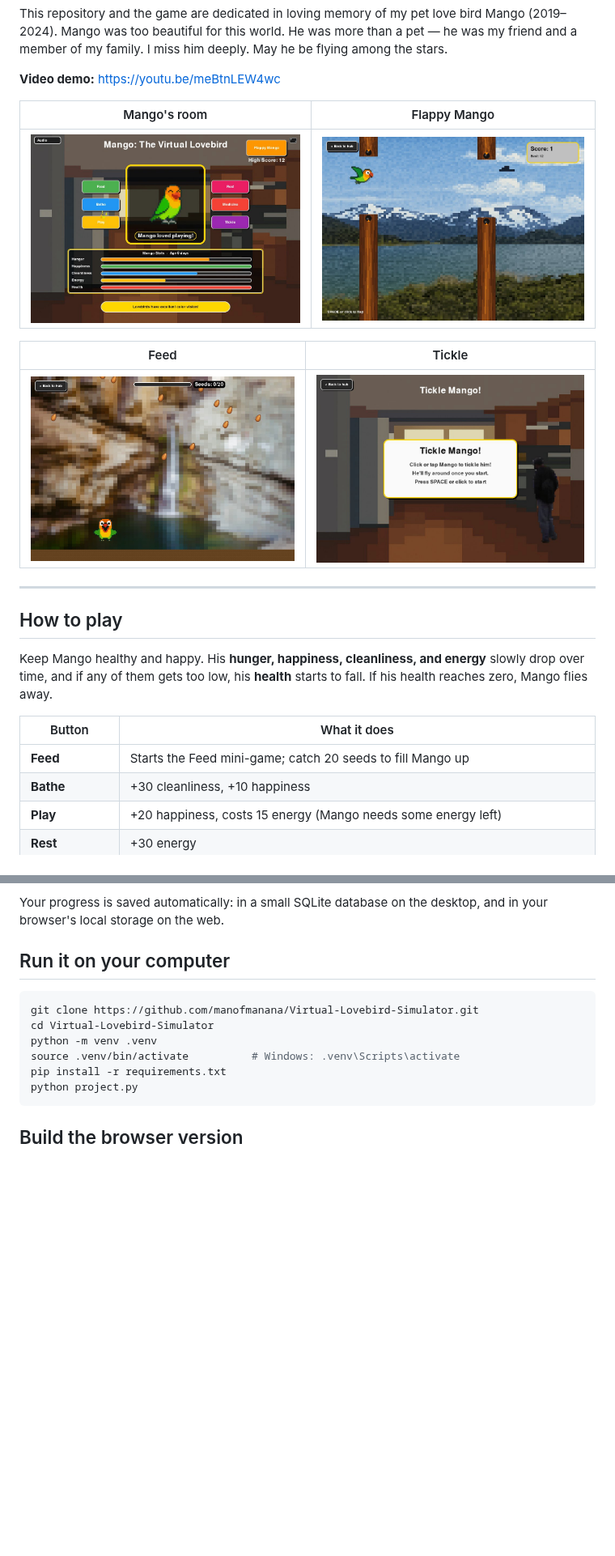
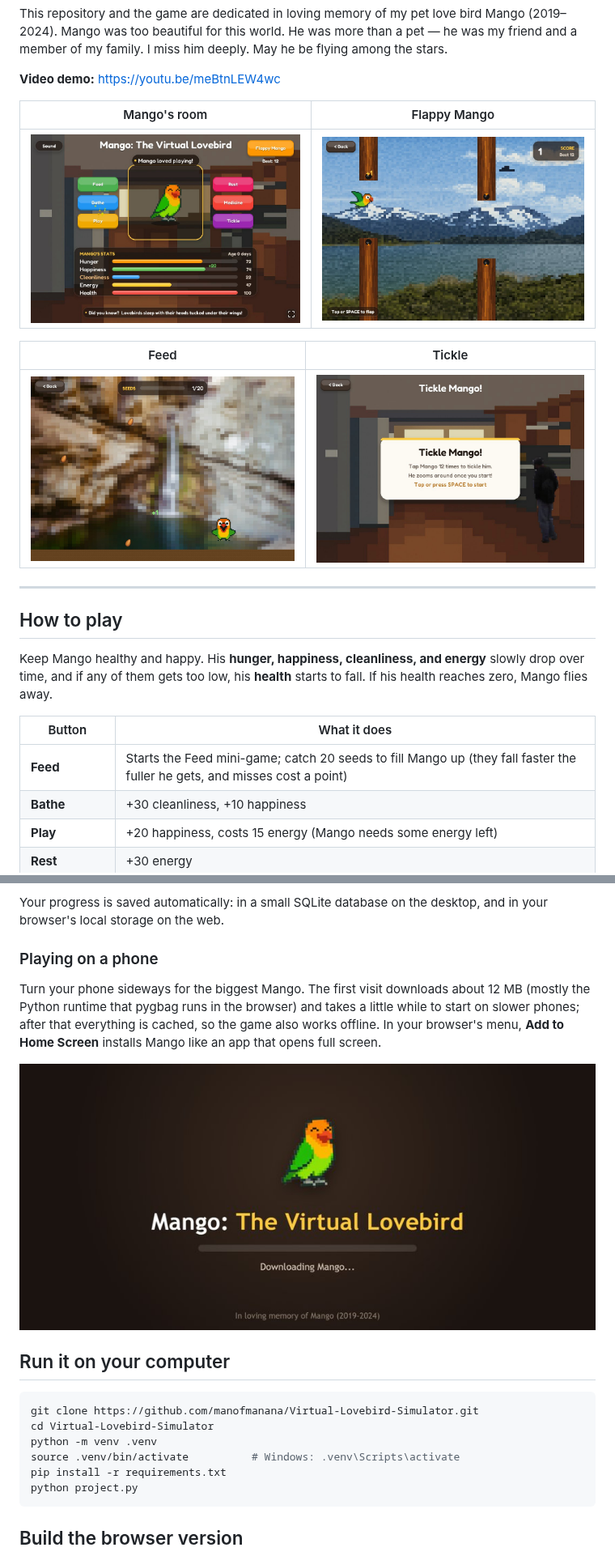
Before and after one commit to manofmanana/Virtual-Lovebird-Simulator, a Markdown page: README.md, 2 parts joined by grey strips. Shown at 81% size. Drawn GitHub-style; pictures changed too: docs/feed.jpg, docs/flappy.jpg, docs/hub.jpg; blank space fills up the shorter version.

Commit message:
Update README for phone play, loading screen, and new screenshots
Co-Authored-By: Claude Opus 5.5 <noreply@anthropic.com>

```diff
--- a/README.md
+++ b/README.md
@@ -26,7 +26,7 @@ Keep Mango healthy and happy. His **hunger, happiness, cleanliness, and energy**
 
 | Button | What it does |
 |---|---|
-| **Feed** | Starts the Feed mini-game; catch 20 seeds to fill Mango up |
+| **Feed** | Starts the Feed mini-game; catch 20 seeds to fill Mango up (they fall faster the fuller he gets, and misses cost a point) |
 | **Bathe** | +30 cleanliness, +10 happiness |
 | **Play** | +20 happiness, costs 15 energy (Mango needs some energy left) |
 | **Rest** | +30 energy |
@@ -39,6 +39,12 @@ Every couple of minutes something random can happen: Mango might get sick or sta
 **Controls:** everything works with a mouse or a finger. On a keyboard, SPACE starts and flaps, the arrow keys move Mango in Feed, R plays again, and ESC goes back to the hub. On the desktop, F11 toggles fullscreen.
 
 Your progress is saved automatically: in a small SQLite database on the desktop, and in your browser's local storage on the web.
+
+### Playing on a phone
+
+Turn your phone sideways for the biggest Mango. The first visit downloads about 12 MB (mostly the Python runtime that pygbag runs in the browser) and takes a little while to start on slower phones; after that everything is cached, so the game also works offline. In your browser's menu, **Add to Home Screen** installs Mango like an app that opens full screen.
+
+![The loading screen: Mango bobbing above a progress bar](docs/loading.jpg)
 
 ## Run it on your computer
 
```
Also changed, not shown: other parts of README.md (+12 -2 lines).
